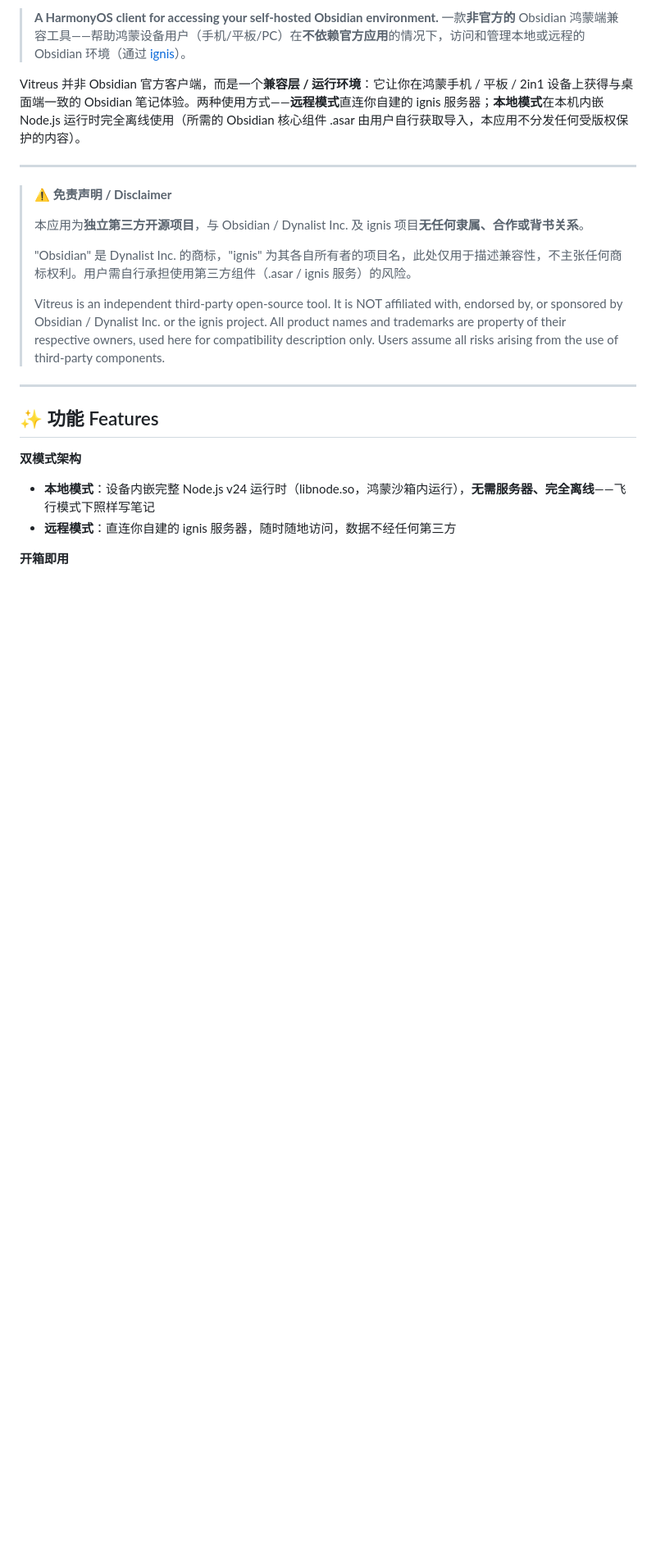
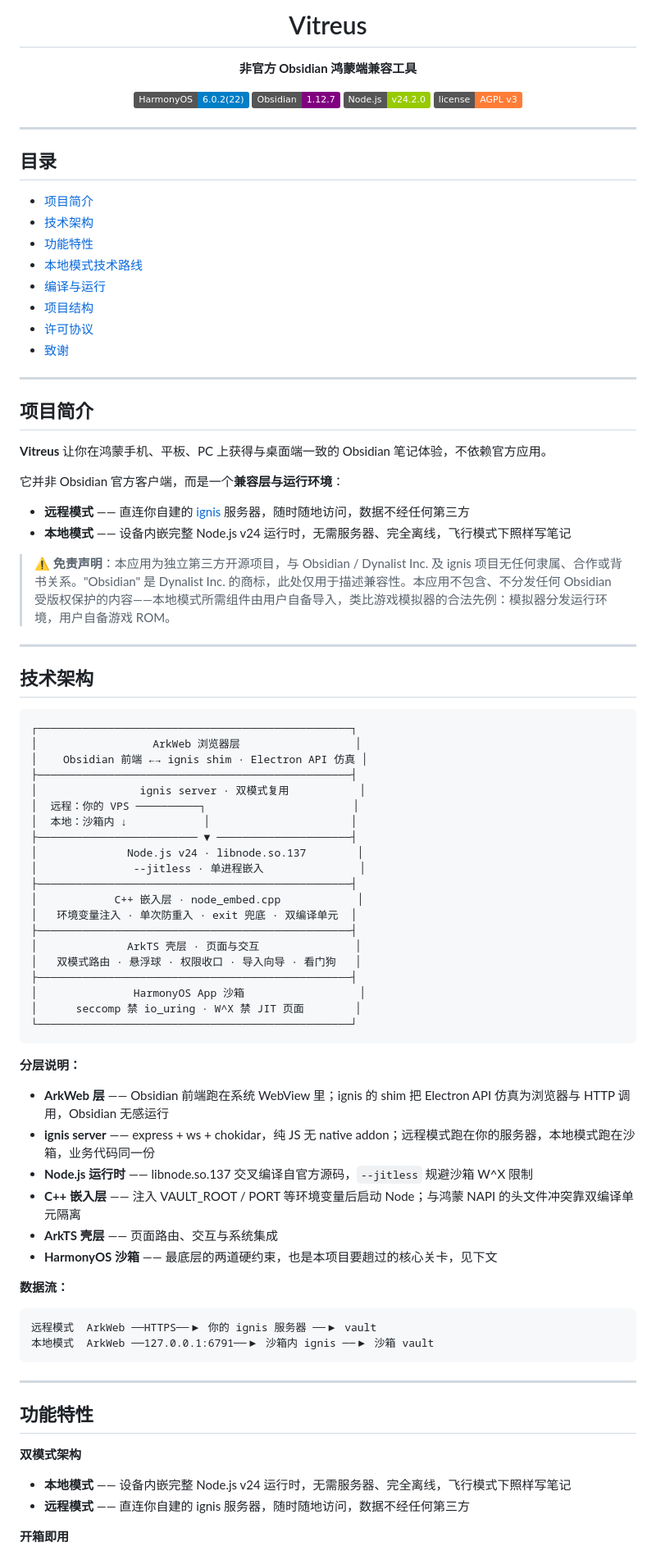
Before and after one commit to Linnnkkk/Vitreus-harmony, a Markdown page: README.md, the part around one of its changes. Shown at 82% size. Drawn GitHub-style; badges without logos; blank space fills up the shorter version.

Commit message:
docs: README 重构——技术架构分层图 + 徽章 + 去括号

````diff
--- a/README.md
+++ b/README.md
@@ -2,27 +4,92 @@
 
-> **A HarmonyOS client for accessing your self-hosted Obsidian environment.**
-> 一款**非官方的** Obsidian 鸿蒙端兼容工具——帮助鸿蒙设备用户（手机/平板/PC）在**不依赖官方应用**的情况下，访问和管理本地或远程的 Obsidian 环境（通过 [ignis](https://github.com/Nystik-gh/ignis)）。
+<h1 align="center">Vitreus</h1>
 
-Vitreus 并非 Obsidian 官方客户端，而是一个**兼容层 / 运行环境**：它让你在鸿蒙手机 / 平板 / 2in1 设备上获得与桌面端一致的 Obsidian 笔记体验。两种使用方式——**远程模式**直连你自建的 ignis 服务器；**本地模式**在本机内嵌 Node.js 运行时完全离线使用（所需的 Obsidian 核心组件 .asar 由用户自行获取导入，本应用不分发任何受版权保护的内容）。
+<p align="center"><strong>非官方 Obsidian 鸿蒙端兼容工具</strong></p>
+
+<p align="center">
+  <img src="https://img.shields.io/badge/HarmonyOS-6.0.2%2822%29-blue?logo=harmonyos" alt="HarmonyOS" />
+  <img src="https://img.shields.io/badge/Obsidian-1.12.7-purple?logo=obsidian" alt="Obsidian" />
+  <img src="https://img.shields.io/badge/Node.js-v24.2.0-green?logo=nodedotjs" alt="Node.js" />
+  <img src="https://img.shields.io/badge/license-AGPL%20v3-orange" alt="License" />
+</p>
 
 ---
 
-> ⚠️ **免责声明 / Disclaimer**
->
-> 本应用为**独立第三方开源项目**，与 Obsidian / Dynalist Inc. 及 ignis 项目**无任何隶属、合作或背书关系**。
->
-> "Obsidian" 是 Dynalist Inc. 的商标，"ignis" 为其各自所有者的项目名，此处仅用于描述兼容性，不主张任何商标权利。用户需自行承担使用第三方组件（.asar / ignis 服务）的风险。
->
-> Vitreus is an independent third-party open-source tool. It is NOT affiliated with, endorsed by, or sponsored by Obsidian / Dynalist Inc. or the ignis project. All product names and trademarks are property of their respective owners, used here for compatibility description only. Users assume all risks arising from the use of third-party components.
+## 目录
+
+- [项目简介](#项目简介)
+- [技术架构](#技术架构)
+- [功能特性](#功能特性)
+- [本地模式技术路线](#本地模式技术路线)
+- [编译与运行](#编译与运行)
+- [项目结构](#项目结构)
+- [许可协议](#许可协议)
+- [致谢](#致谢)
 
 ---
 
-## ✨ 功能 Features
+## 项目简介
+
+**Vitreus** 让你在鸿蒙手机、平板、PC 上获得与桌面端一致的 Obsidian 笔记体验，不依赖官方应用。
+
+它并非 Obsidian 官方客户端，而是一个**兼容层与运行环境**：
+
+- **远程模式** —— 直连你自建的 [ignis](https://github.com/Nystik-gh/ignis) 服务器，随时随地访问，数据不经任何第三方
+- **本地模式** —— 设备内嵌完整 Node.js v24 运行时，无需服务器、完全离线，飞行模式下照样写笔记
+
+> ⚠️ **免责声明**：本应用为独立第三方开源项目，与 Obsidian / Dynalist Inc. 及 ignis 项目无任何隶属、合作或背书关系。"Obsidian" 是 Dynalist Inc. 的商标，此处仅用于描述兼容性。本应用不包含、不分发任何 Obsidian 受版权保护的内容——本地模式所需组件由用户自备导入，类比游戏模拟器的合法先例：模拟器分发运行环境，用户自备游戏 ROM。
+
+---
+
+## 技术架构
+
+```
+┌─────────────────────────────────────────────────┐
+│                  ArkWeb 浏览器层                  │
+│    Obsidian 前端 ←→ ignis shim · Electron API 仿真 │
+├─────────────────────────────────────────────────┤
+│                ignis server · 双模式复用           │
+│  远程：你的 VPS ──────────┐                       │
+│  本地：沙箱内 ↓            │                      │
+├───────────────────────── ▼ ─────────────────────┤
+│              Node.js v24 · libnode.so.137        │
+│               --jitless · 单进程嵌入               │
+├─────────────────────────────────────────────────┤
+│            C++ 嵌入层 · node_embed.cpp            │
+│   环境变量注入 · 单次防重入 · exit 兜底 · 双编译单元  │
+├─────────────────────────────────────────────────┤
+│              ArkTS 壳层 · 页面与交互               │
+│   双模式路由 · 悬浮球 · 权限收口 · 导入向导 · 看门狗   │
+├─────────────────────────────────────────────────┤
+│               HarmonyOS App 沙箱                  │
+│      seccomp 禁 io_uring · W^X 禁 JIT 页面        │
+└─────────────────────────────────────────────────┘
+```
+
+**分层说明：**
+
+- **ArkWeb 层** —— Obsidian 前端跑在系统 WebView 里；ignis 的 shim 把 Electron API 仿真为浏览器与 HTTP 调用，Obsidian 无感运行
+- **ignis server** —— express + ws + chokidar，纯 JS 无 native addon；远程模式跑在你的服务器，本地模式跑在沙箱，业务代码同一份
+- **Node.js 运行时** —— libnode.so.137 交叉编译自官方源码，`--jitless` 规避沙箱 W^X 限制
+- **C++ 嵌入层** —— 注入 VAULT_ROOT / PORT 等环境变量后启动 Node；与鸿蒙 NAPI 的头文件冲突靠双编译单元隔离
+- **ArkTS 壳层** —— 页面路由、交互与系统集成
+- **HarmonyOS 沙箱** —— 最底层的两道硬约束，也是本项目要趟过的核心关卡，见下文
+
+**数据流：**
+
+```
+远程模式  ArkWeb ──HTTPS──▶ 你的 ignis 服务器 ──▶ vault
+本地模式  ArkWeb ──127.0.0.1:6791──▶ 沙箱内 ignis ──▶ 沙箱 vault
+```
+
+---
+
+## 功能特性
 
 **双模式架构**
 
-- **本地模式**：设备内嵌完整 Node.js v24 运行时（libnode.so，鸿蒙沙箱内运行），**无需服务器、完全离线**——飞行模式下照样写笔记
-- **远程模式**：直连你自建的 ignis 服务器，随时随地访问，数据不经任何第三方
+- **本地模式** —— 设备内嵌完整 Node.js v24 运行时，无需服务器、完全离线，飞行模式下照样写笔记
+- **远程模式** —— 直连你自建的 ignis 服务器，随时随地访问，数据不经任何第三方
 
 **开箱即用**
 
````
Also changed, not shown: other parts of README.md (+73 -69 lines).
